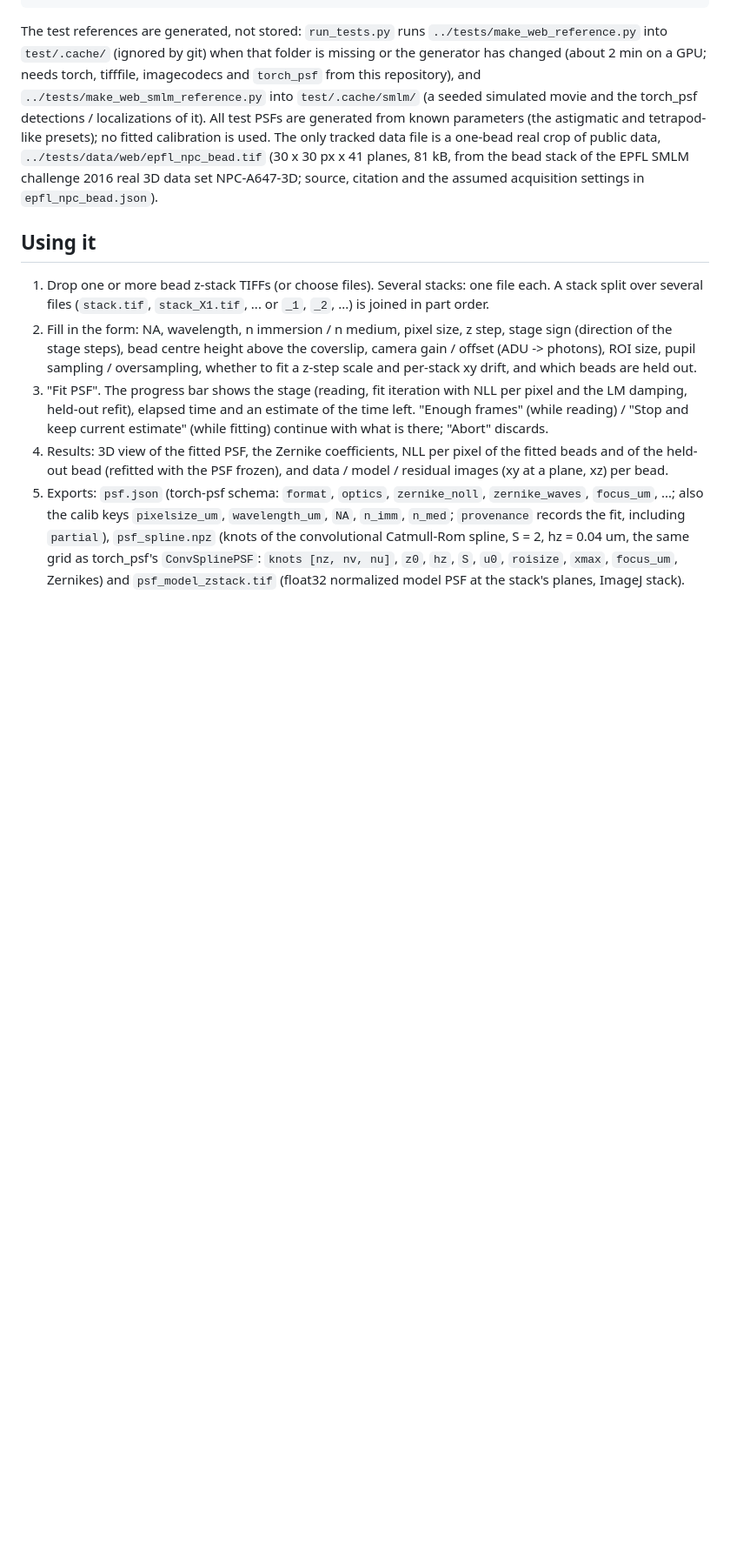
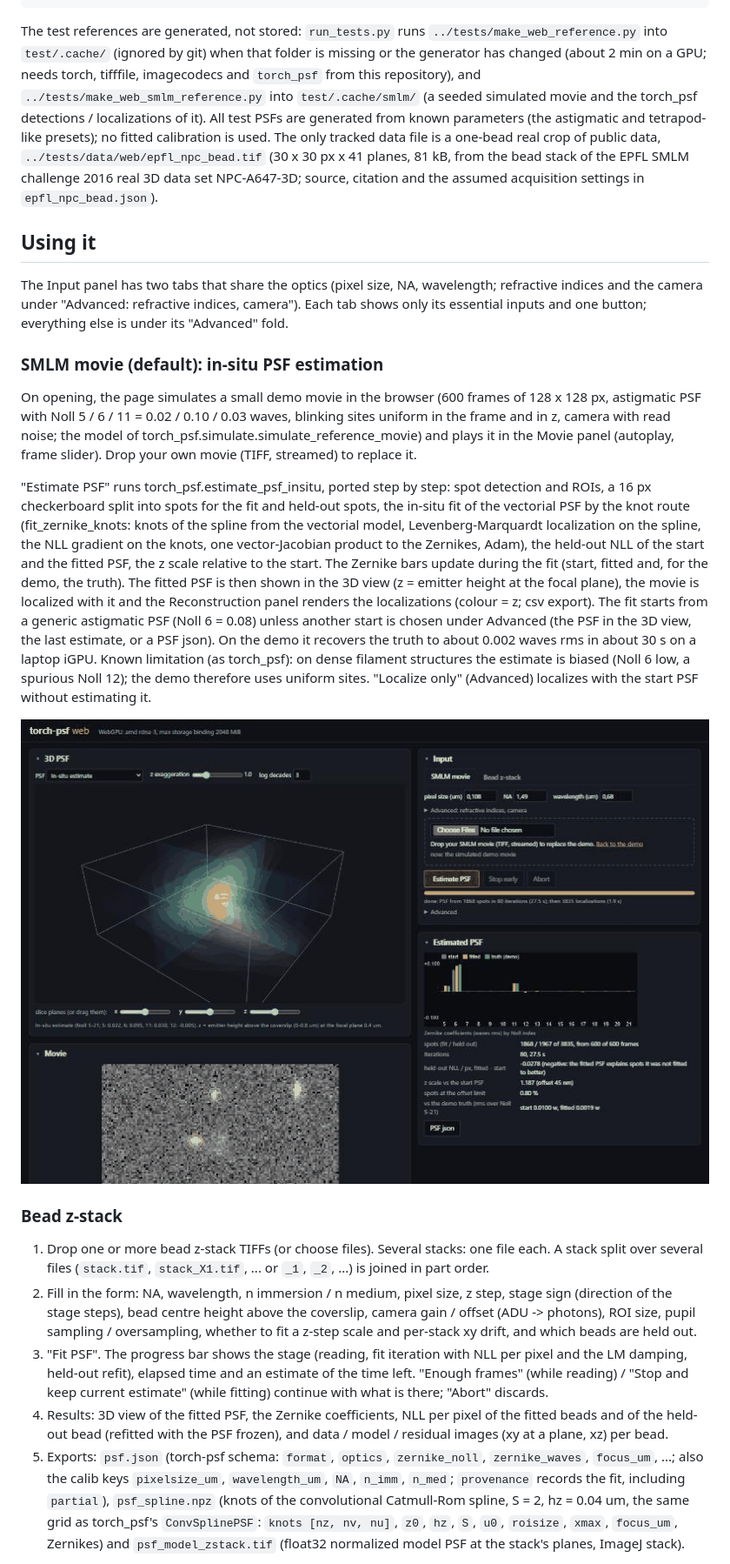
Before and after one commit to jcnossen/torch-psf, a Markdown page: web/README.md, the part around one of its changes. Shown at 87% size. Rendered like a GitHub page; pictures changed too: web/docs/landing.png; blank space fills up the shorter version.

```diff
--- a/web/README.md
+++ b/web/README.md
@@ -43,6 +42,33 @@ calibration is used. The only tracked data file is a one-bead real crop of publi
 2016 real 3D data set NPC-A647-3D; source, citation and the assumed acquisition settings in `epfl_npc_bead.json`).
 
 ## Using it
+
+The Input panel has two tabs that share the optics (pixel size, NA, wavelength; refractive indices and the camera under
+"Advanced: refractive indices, camera"). Each tab shows only its essential inputs and one button; everything else is
+under its "Advanced" fold.
+
+### SMLM movie (default): in-situ PSF estimation
+
+On opening, the page simulates a small demo movie in the browser (600 frames of 128 x 128 px, astigmatic PSF with
+Noll 5 / 6 / 11 = 0.02 / 0.10 / 0.03 waves, blinking sites uniform in the frame and in z, camera with read noise; the
+model of torch_psf.simulate.simulate_reference_movie) and plays it in the Movie panel (autoplay, frame slider). Drop
+your own movie (TIFF, streamed) to replace it.
+
+"Estimate PSF" runs torch_psf.estimate_psf_insitu, ported step by step: spot detection and ROIs, a 16 px checkerboard
+split into spots for the fit and held-out spots, the in-situ fit of the vectorial PSF by the knot route
+(fit_zernike_knots: knots of the spline from the vectorial model, Levenberg-Marquardt localization on the spline, the
+NLL gradient on the knots, one vector-Jacobian product to the Zernikes, Adam), the held-out NLL of the start and the
+fitted PSF, the z scale relative to the start. The Zernike bars update during the fit (start, fitted and, for the
+demo, the truth). The fitted PSF is then shown in the 3D view (z = emitter height at the focal plane), the movie is
+localized with it and the Reconstruction panel renders the localizations (colour = z; csv export). The fit starts from
+a generic astigmatic PSF (Noll 6 = 0.08) unless another start is chosen under Advanced (the PSF in the 3D view, the last
+estimate, or a PSF json). On the demo it recovers the truth to about 0.002 waves rms in about 30 s on a laptop iGPU.
+Known limitation (as torch_psf): on dense filament structures the estimate is biased (Noll 6 low, a spurious Noll 12);
+the demo therefore uses uniform sites. "Localize only" (Advanced) localizes with the start PSF without estimating it.
+
+![landing view](docs/landing.png)
+
+### Bead z-stack
 
 1. Drop one or more bead z-stack TIFFs (or choose files). Several stacks: one file each. A stack split over several files
    (`stack.tif`, `stack_X1.tif`, ... or `_1`, `_2`, ...) is joined in part order.
```
Also changed, not shown: other parts of web/README.md (+4 -2 lines), web/docs/result.png, 9 other files.
